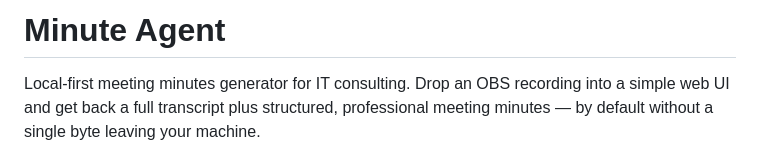
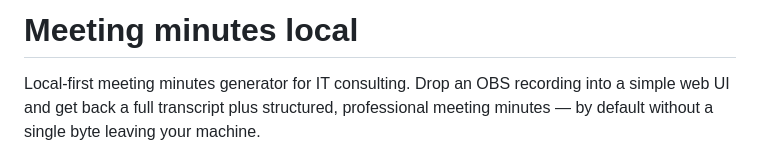
Before and after one commit to AngelusGi/meeting-minutes-local, a Markdown page: README.md, the part around the change. Drawn GitHub-style.

```diff
--- a/README.md
+++ b/README.md
@@ -1,4 +1,4 @@
-# Minute Agent
+# Meeting minutes local
 
 Local-first meeting minutes generator for IT consulting. Drop an OBS recording into a simple web UI and get back a full transcript plus structured, professional meeting minutes — by default without a single byte leaving your machine.
 
```
